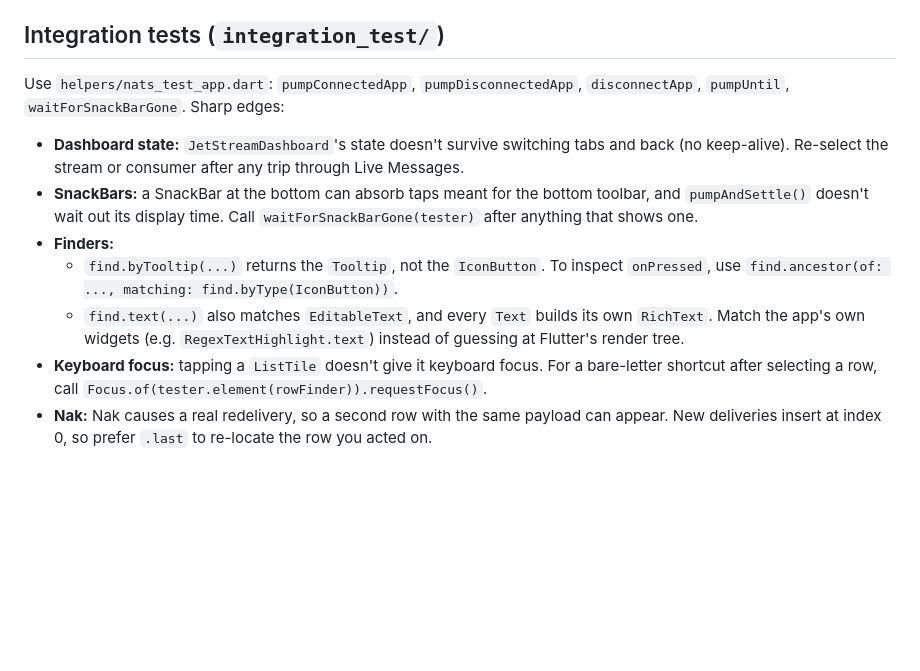
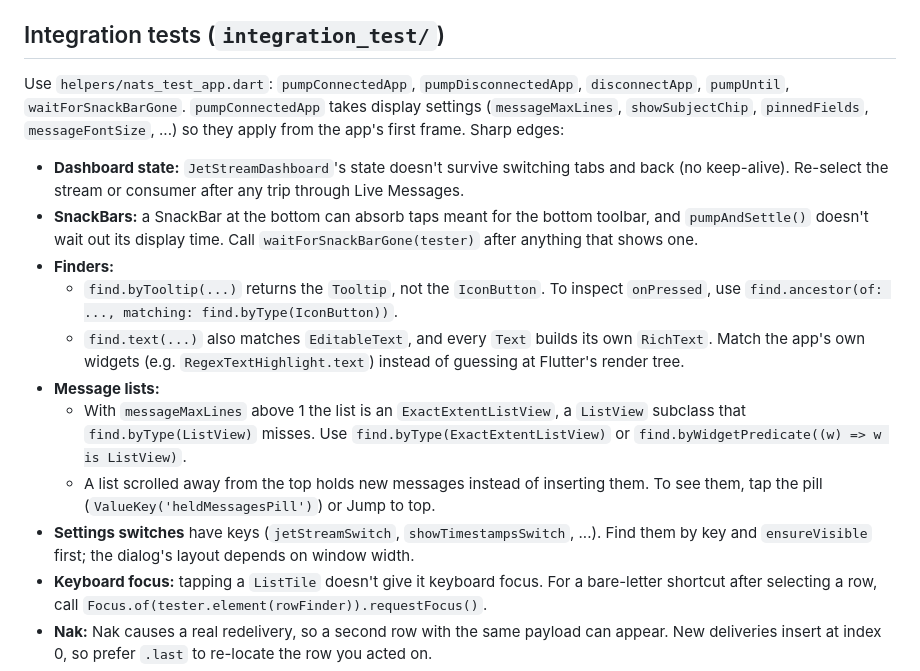
Before and after one commit to nverbeek/nats_client_flutter, a Markdown page: integration_test/README.md, the part around the change. GitHub-like rendering; blank space fills up the shorter version.

```diff
--- a/integration_test/README.md
+++ b/integration_test/README.md
@@ -44,13 +44,17 @@ When done: `docker rm -f nats-fixture-userpass nats-fixture-token nats-fixture-n
 
 ## Integration tests (`integration_test/`)
 
-Use `helpers/nats_test_app.dart`: `pumpConnectedApp`, `pumpDisconnectedApp`, `disconnectApp`, `pumpUntil`, `waitForSnackBarGone`. Sharp edges:
+Use `helpers/nats_test_app.dart`: `pumpConnectedApp`, `pumpDisconnectedApp`, `disconnectApp`, `pumpUntil`, `waitForSnackBarGone`. `pumpConnectedApp` takes display settings (`messageMaxLines`, `showSubjectChip`, `pinnedFields`, `messageFontSize`, ...) so they apply from the app's first frame. Sharp edges:
 
 - **Dashboard state:** `JetStreamDashboard`'s state doesn't survive switching tabs and back (no keep-alive). Re-select the stream or consumer after any trip through Live Messages.
 - **SnackBars:** a SnackBar at the bottom can absorb taps meant for the bottom toolbar, and `pumpAndSettle()` doesn't wait out its display time. Call `waitForSnackBarGone(tester)` after anything that shows one.
 - **Finders:**
   - `find.byTooltip(...)` returns the `Tooltip`, not the `IconButton`. To inspect `onPressed`, use `find.ancestor(of: ..., matching: find.byType(IconButton))`.
   - `find.text(...)` also matches `EditableText`, and every `Text` builds its own `RichText`. Match the app's own widgets (e.g. `RegexTextHighlight.text`) instead of guessing at Flutter's render tree.
+- **Message lists:**
+  - With `messageMaxLines` above 1 the list is an `ExactExtentListView`, a `ListView` subclass that `find.byType(ListView)` misses. Use `find.byType(ExactExtentListView)` or `find.byWidgetPredicate((w) => w is ListView)`.
+  - A list scrolled away from the top holds new messages instead of inserting them. To see them, tap the pill (`ValueKey('heldMessagesPill')`) or Jump to top.
+- **Settings switches** have keys (`jetStreamSwitch`, `showTimestampsSwitch`, ...). Find them by key and `ensureVisible` first; the dialog's layout depends on window width.
 - **Keyboard focus:** tapping a `ListTile` doesn't give it keyboard focus. For a bare-letter shortcut after selecting a row, call `Focus.of(tester.element(rowFinder)).requestFocus()`.
 - **Nak:** Nak causes a real redelivery, so a second row with the same payload can appear. New deliveries insert at index 0, so prefer `.last` to re-locate the row you acted on.
 - **Tests that don't fit the loop:**
```
Also changed, not shown: AGENTS.md (+7 -1 lines), README.md (+2 -2 lines).
